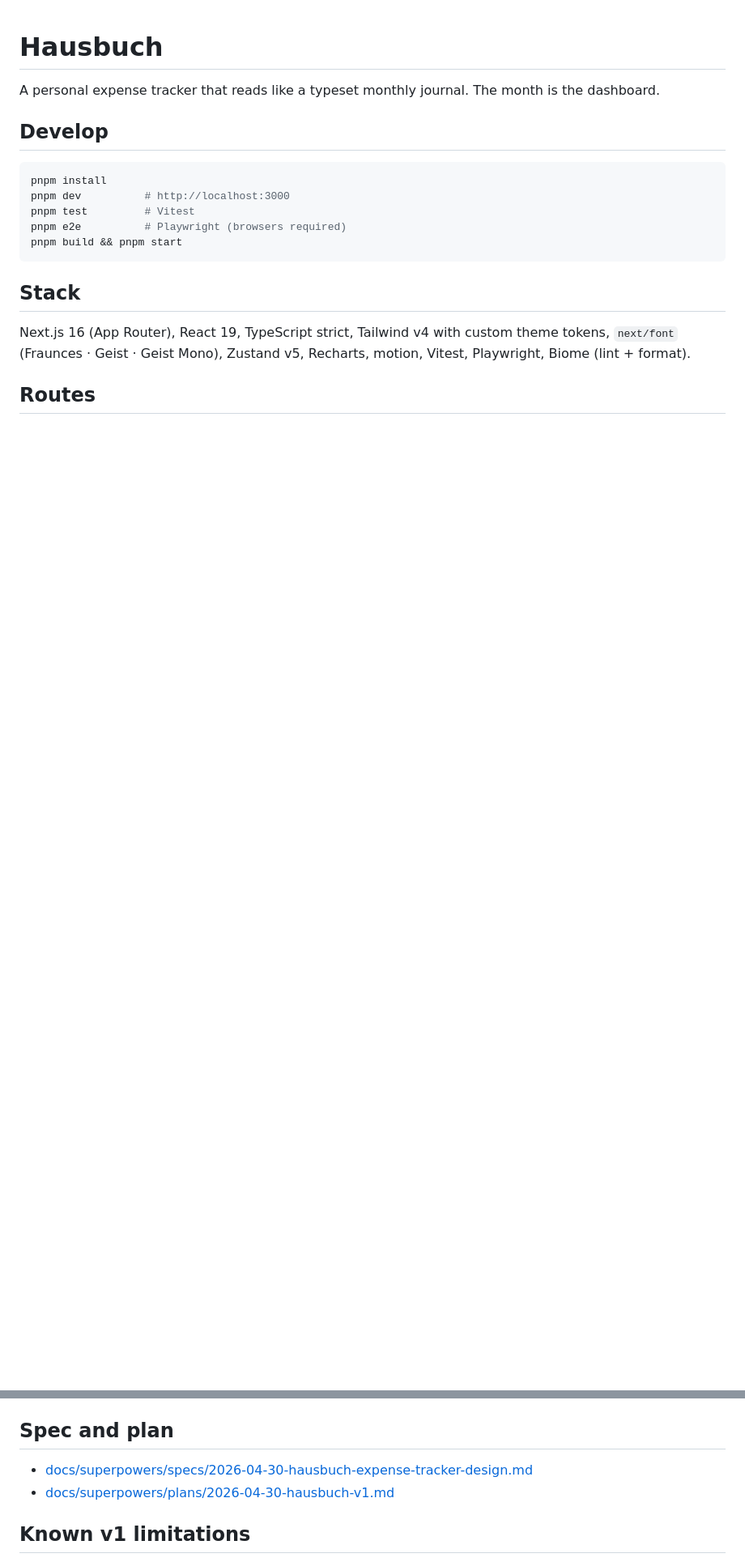
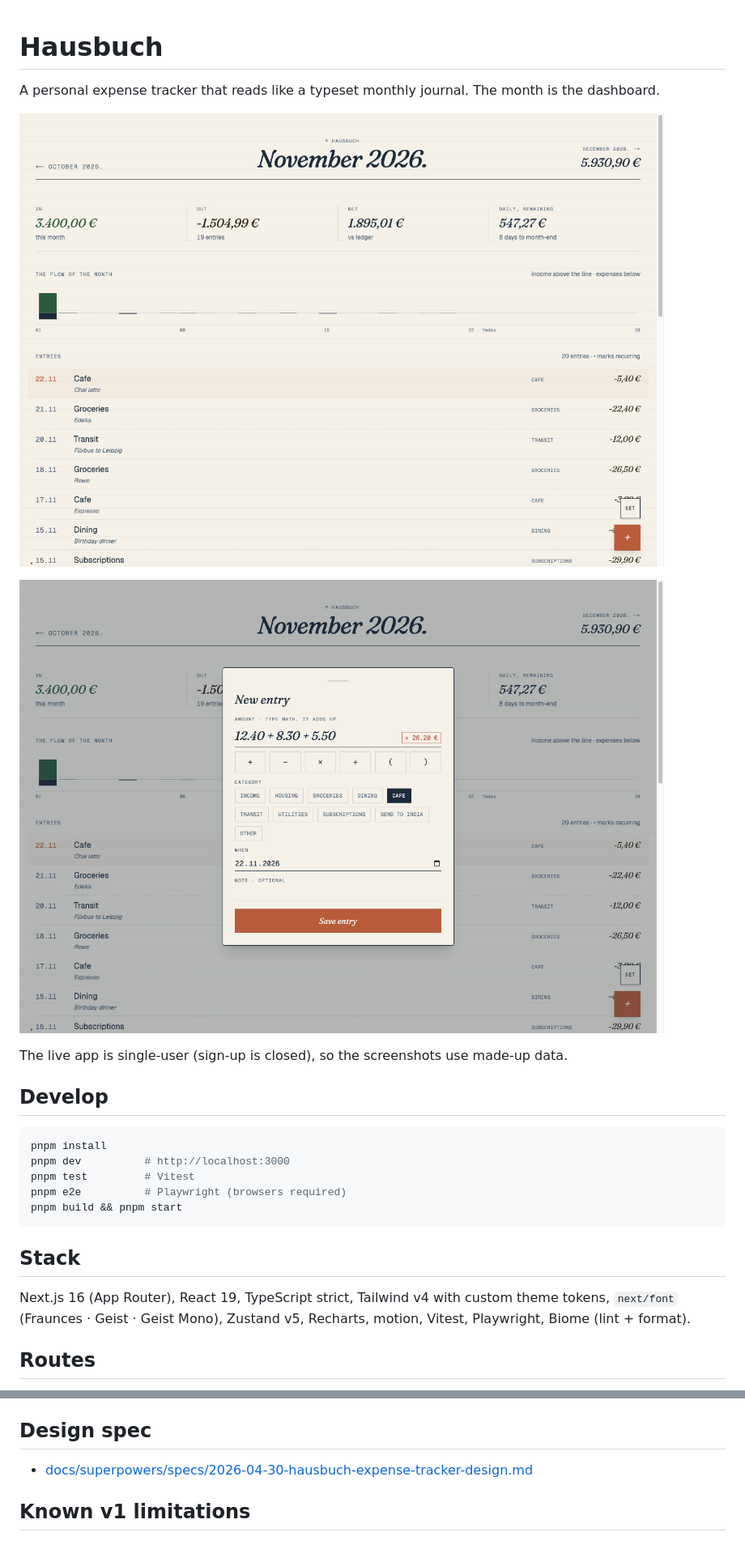
Before and after one commit to yashsuhagiya/hausbuch, a Markdown page: README.md, 2 parts joined by grey strips. Shown at 81% size. Rendered like a GitHub page; pictures changed too: .github/screenshots/entry.png (added), .github/screenshots/month.png (added); blank space fills up the shorter version.

Commit message:
README: add screenshots, fix spec link; tidy spec author line

```diff
--- a/README.md
+++ b/README.md
@@ -1,6 +1,12 @@
 # Hausbuch
 
 A personal expense tracker that reads like a typeset monthly journal. The month is the dashboard.
+
+![The month page: totals, the flow of the month, and the entries](.github/screenshots/month.png)
+
+![New entry: the amount field takes math and adds it up as you type](.github/screenshots/entry.png)
+
+The live app is single-user (sign-up is closed), so the screenshots use made-up data.
 
 ## Develop
 
@@ -56,10 +62,9 @@ The production target is Vercel + Vercel Postgres + the subdomain `hausbuch.yash
 4. **Run the schema migration** against the prod DB on first deploy: `pnpm prisma migrate deploy` (Vercel can run this in the build step via a `postinstall` hook, or run once manually with the prod `DATABASE_URL`).
 5. **Update Google OAuth redirect URIs** (if used) to include `https://hausbuch.yashsuhagiya.com/api/auth/callback/google`.
 
-## Spec and plan
+## Design spec
 
 - [docs/superpowers/specs/2026-04-30-hausbuch-expense-tracker-design.md](docs/superpowers/specs/2026-04-30-hausbuch-expense-tracker-design.md)
-- [docs/superpowers/plans/2026-04-30-hausbuch-v1.md](docs/superpowers/plans/2026-04-30-hausbuch-v1.md)
 
 ## Known v1 limitations
 
```
Also changed, not shown: 1 other file.
